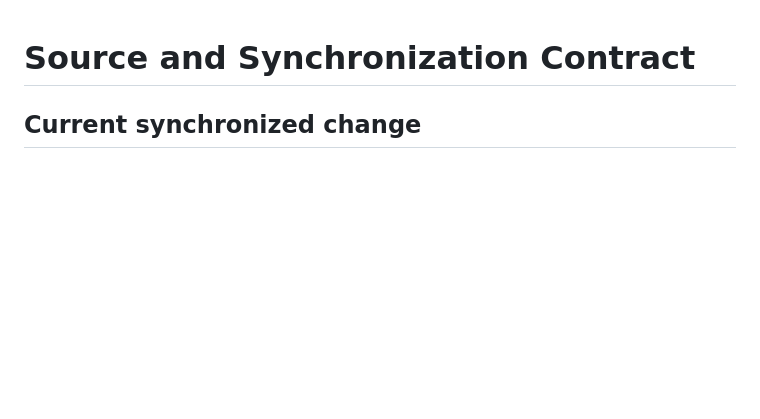
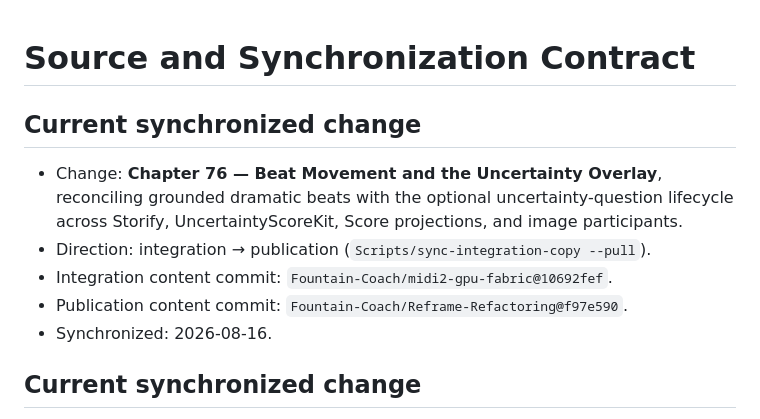
Before and after one commit to Fountain-Coach/Reframe-Refactoring, a Markdown page: SOURCE.md, the part around the change. Rendered like a GitHub page; blank space fills up the shorter version.

```diff
--- a/SOURCE.md
+++ b/SOURCE.md
@@ -1,4 +1,14 @@
 # Source and Synchronization Contract
+
+## Current synchronized change
+
+- Change: **Chapter 76 — Beat Movement and the Uncertainty Overlay**, reconciling grounded dramatic beats with the
+  optional uncertainty-question lifecycle across Storify, UncertaintyScoreKit, Score projections, and image
+  participants.
+- Direction: integration → publication (`Scripts/sync-integration-copy --pull`).
+- Integration content commit: `Fountain-Coach/midi2-gpu-fabric@10692fef`.
+- Publication content commit: `Fountain-Coach/Reframe-Refactoring@f97e590`.
+- Synchronized: 2026-08-16.
 
 ## Current synchronized change
 
```
Also changed, not shown: PLANS.md (+9 -0 lines).
